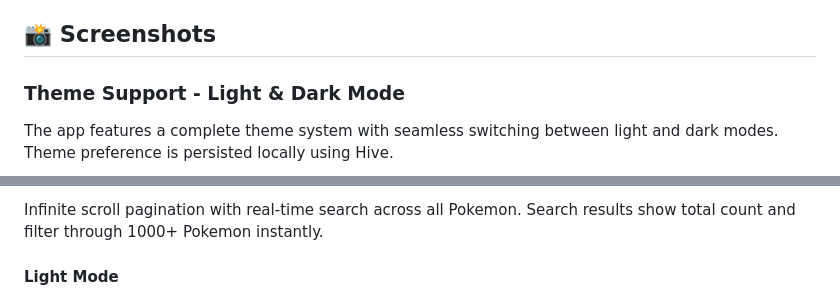
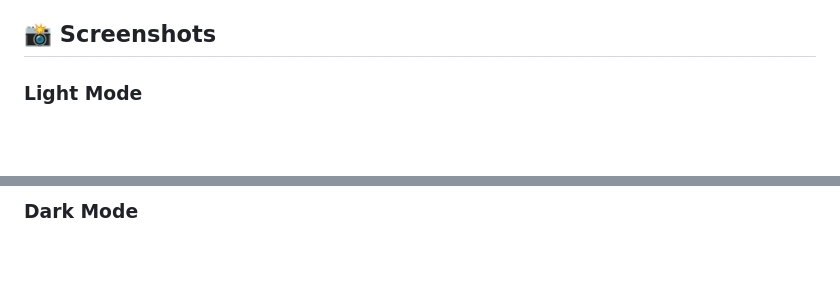
Before and after one commit to thato-codes-4-fun/pokedex_assessment, a Markdown page: README.md, 2 parts joined by grey strips. Drawn GitHub-style; blank space fills up the shorter version.

```diff
--- a/README.md
+++ b/README.md
@@ -19,8 +19,6 @@ A Flutter-based Pokedex application that allows users to browse Pokemon, view de
 
 ## 📸 Screenshots
 
-### Theme Support - Light & Dark Mode
-
-The app features a complete theme system with seamless switching between light and dark modes. Theme preference is persisted locally using Hive.
+### Light Mode
 
 <p align="center">
@@ -32,6 +35,4 @@ The app features a complete theme system with seamless switching between light a
 
-Infinite scroll pagination with real-time search across all Pokemon. Search results show total count and filter through 1000+ Pokemon instantly.
-
-#### Light Mode
+### Dark Mode
 
 <p align="center">
```
Also changed, not shown: other parts of README.md (+18 -54 lines).
